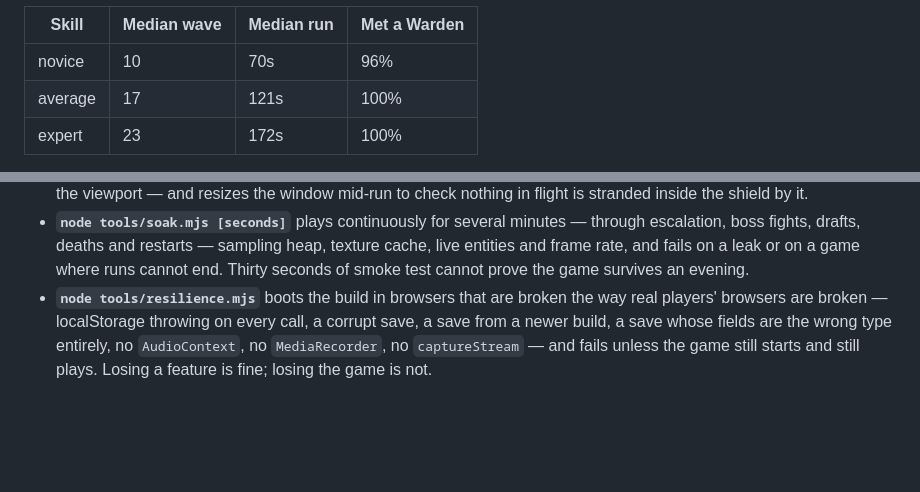
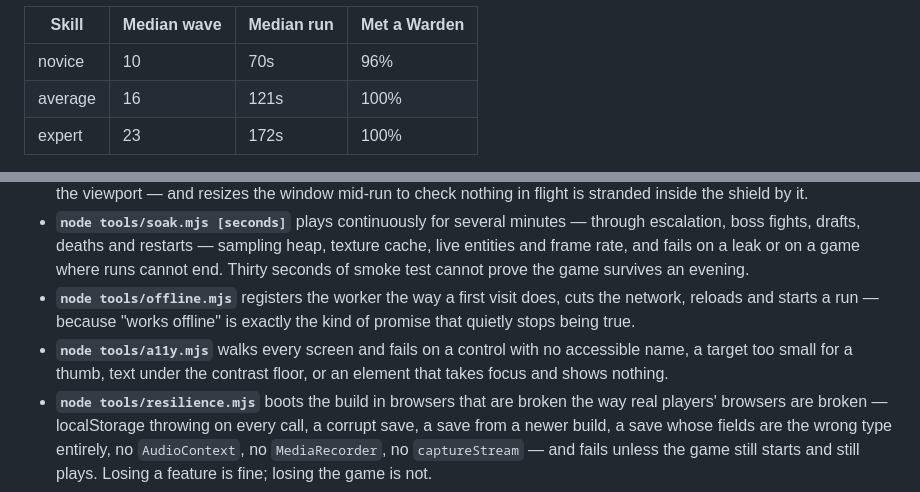
Before and after one commit to 21scorp/Eindopdracht, a Markdown page: README.md, 2 parts joined by grey strips. Rendered like a GitHub page; blank space fills up the shorter version.

Commit message:
Document the offline and accessibility checks alongside the others

```diff
--- a/README.md
+++ b/README.md
@@ -259,7 +259,7 @@ Current shape:
 | Skill | Median wave | Median run | Met a Warden |
 | --- | --- | --- | --- |
 | novice | 10 | 70s | 96% |
-| average | 17 | 121s | 100% |
+| average | 16 | 121s | 100% |
 | expert | 23 | 172s | 100% |
 
 An average run earns ~665 Cores, which is a summon every three runs and a
@@ -360,6 +360,12 @@ where they were.
   texture cache, live entities and frame rate, and fails on a leak or on a game
   where runs cannot end. Thirty seconds of smoke test cannot prove the game
   survives an evening.
+- **`node tools/offline.mjs`** registers the worker the way a first visit does,
+  cuts the network, reloads and starts a run — because "works offline" is
+  exactly the kind of promise that quietly stops being true.
+- **`node tools/a11y.mjs`** walks every screen and fails on a control with no
+  accessible name, a target too small for a thumb, text under the contrast
+  floor, or an element that takes focus and shows nothing.
 - **`node tools/resilience.mjs`** boots the build in browsers that are broken the
   way real players' browsers are broken — localStorage throwing on every call,
   a corrupt save, a save from a newer build, a save whose fields are the wrong
```
